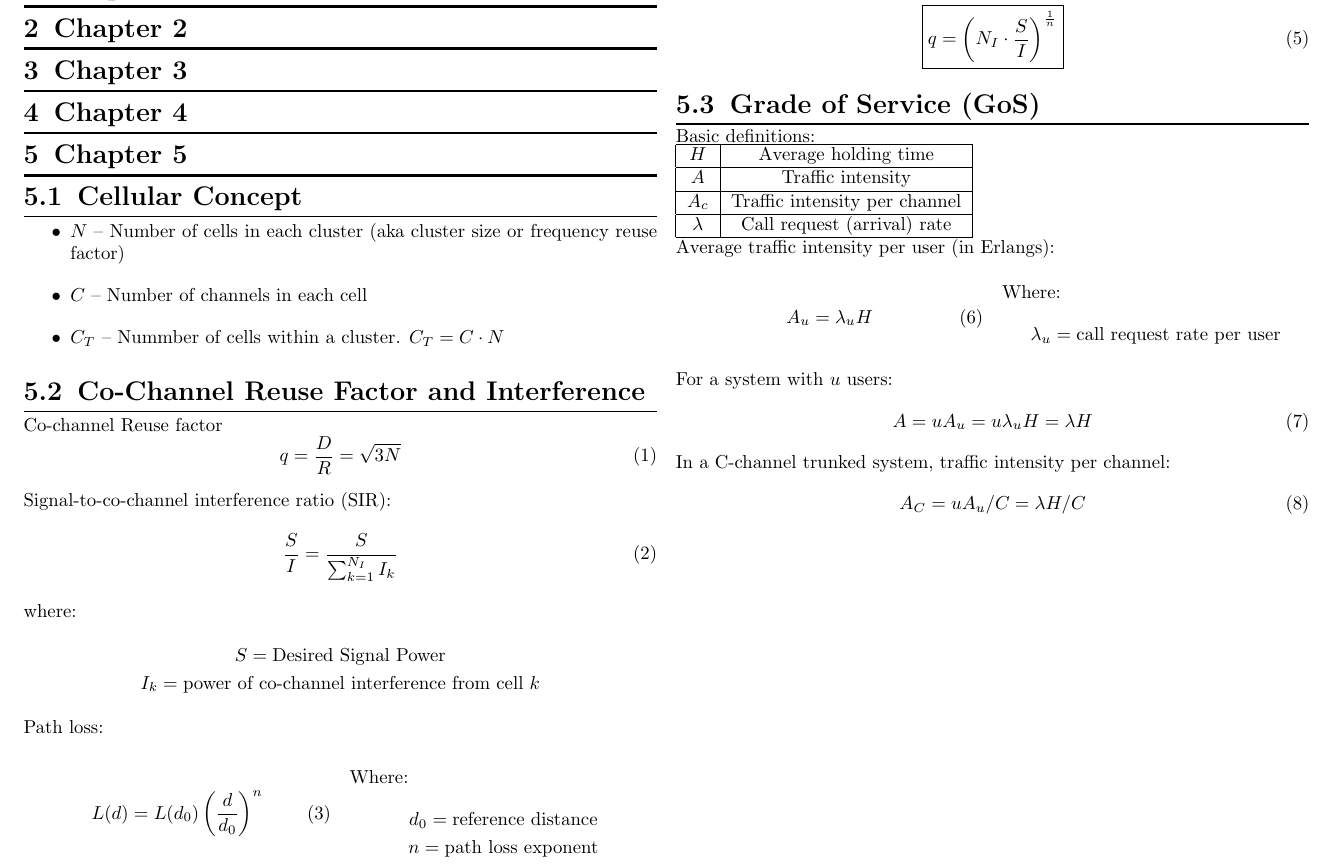
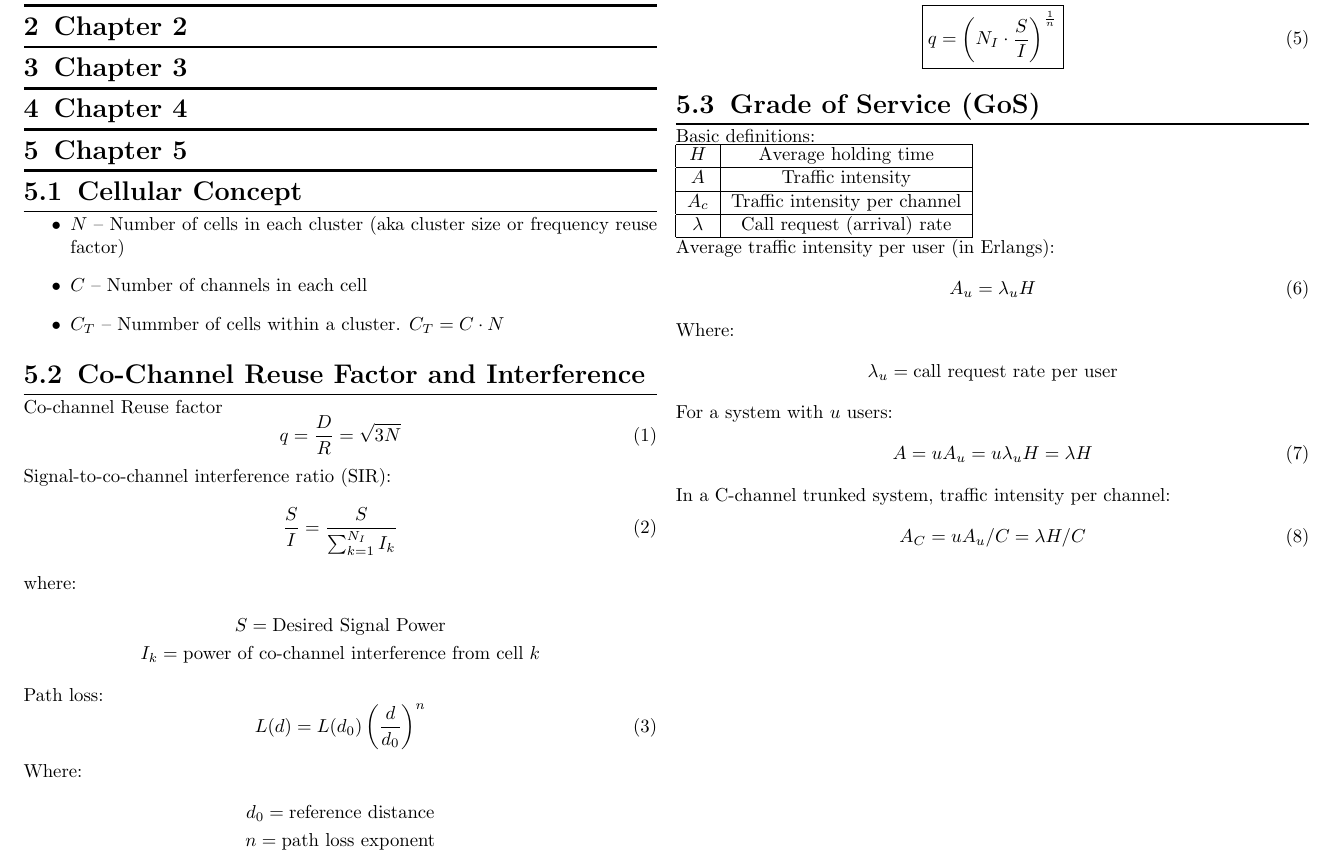
Before and after one commit to Lyndeno/formulae, a LaTeX document (ECE486.tex, which reads ECE486/chap05.tex): part of the page, cut so that both start at the same text. Compiled offline with pdfLaTeX.

Commit message:
Remove unecessary columns

```diff
--- a/ECE486/chap05.tex
+++ b/ECE486/chap05.tex
@@ -22,19 +22,15 @@ where:
 \end{gather*}
 
 Path loss:
-\begin{multicols*}{2}
 \begin{equation}
     L(d) = L(d_0) \left( \frac{d}{d_0} \right)^n
 \end{equation}
-
-    \columnbreak
 
 Where:
 \begin{gather*}
     d_0 = \text{reference distance}\\
     n = \text{path loss exponent}
 \end{gather*}
-\end{multicols*}
 
 \begin{gather}
     \frac{S}{I} = \frac{S}{\sum_{k=1}^{N_I} I_k} = \frac{R^{-n}}{N_I \cdot D^{-n}} = \frac{(D/R)^n}{N_I}
@@ -58,17 +54,14 @@ Basic definitions:
 \end{tabular}
 
 Average traffic intensity per user (in Erlangs):
-\begin{multicols*}{2}
 \begin{equation}
     A_u = \lambda_u H
 \end{equation}
 
-    \columnbreak
 Where:
 \begin{gather*}
     \lambda_u = \text{call request rate per user}
 \end{gather*}
-\end{multicols*}
 
 For a system with $u$ users:
 \begin{equation}
```
Lines whose indentation alone changed are shown as unchanged.
